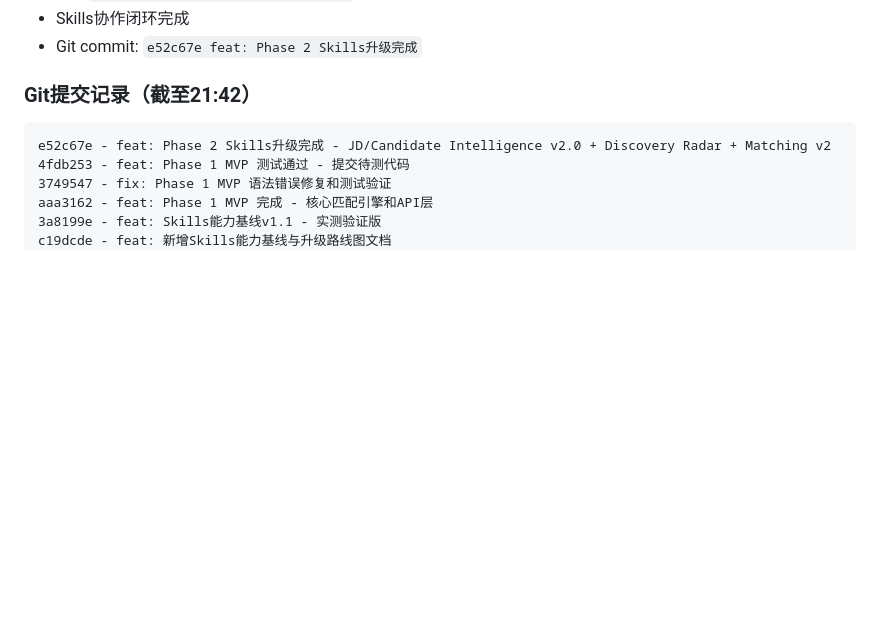
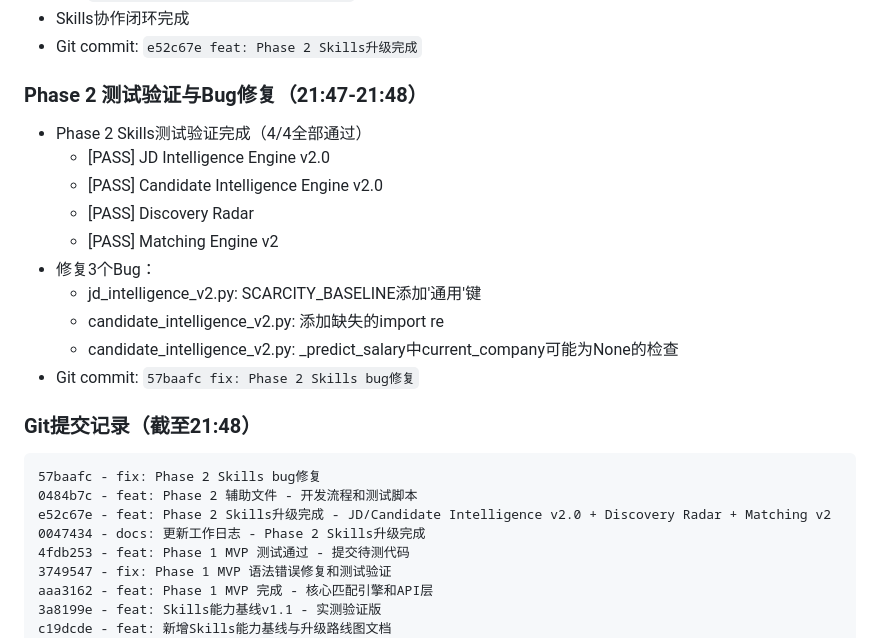
Before and after one commit to di3zongdui/talentAIpro, a Markdown page: .workbuddy/memory/2026-04-22.md, the part around the change. GitHub-like rendering; blank space fills up the shorter version.

Commit message:
docs: 更新工作日志 - Phase 2测试验证完成

````diff
--- a/.workbuddy/memory/2026-04-22.md
+++ b/.workbuddy/memory/2026-04-22.md
@@ -256,9 +256,24 @@ f41ebf9 - feat: 初始提交 TalentAI Pro API First 招聘平台设计文档
 - Skills协作闭环完成
 - Git commit: `e52c67e feat: Phase 2 Skills升级完成`
 
-### Git提交记录（截至21:42）
+### Phase 2 测试验证与Bug修复（21:47-21:48）
+- Phase 2 Skills测试验证完成（4/4全部通过）
+  - [PASS] JD Intelligence Engine v2.0
+  - [PASS] Candidate Intelligence Engine v2.0
+  - [PASS] Discovery Radar
+  - [PASS] Matching Engine v2
+- 修复3个Bug：
+  - jd_intelligence_v2.py: SCARCITY_BASELINE添加'通用'键
+  - candidate_intelligence_v2.py: 添加缺失的import re
+  - candidate_intelligence_v2.py: _predict_salary中current_company可能为None的检查
+- Git commit: `57baafc fix: Phase 2 Skills bug修复`
+
+### Git提交记录（截至21:48）
 ```
+57baafc - fix: Phase 2 Skills bug修复
+0484b7c - feat: Phase 2 辅助文件 - 开发流程和测试脚本
 e52c67e - feat: Phase 2 Skills升级完成 - JD/Candidate Intelligence v2.0 + Discovery Radar + Matching v2
+0047434 - docs: 更新工作日志 - Phase 2 Skills升级完成
 4fdb253 - feat: Phase 1 MVP 测试通过 - 提交待测代码
 3749547 - fix: Phase 1 MVP 语法错误修复和测试验证
 aaa3162 - feat: Phase 1 MVP 完成 - 核心匹配引擎和API层
````
